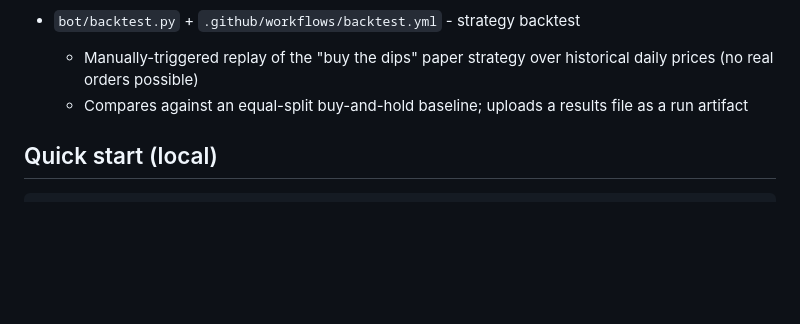
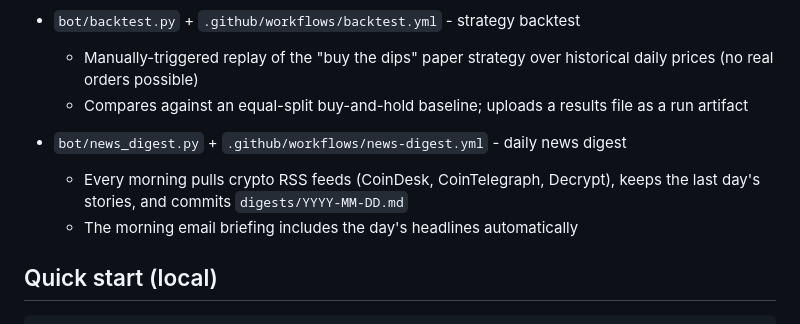
Before and after one commit to coattails-droid/Work-with-Muse, a Markdown page: README.md, the part around the change. Rendered like a GitHub page; blank space fills up the shorter version.

Commit message:
Add README.md via Muse

````diff
--- a/README.md
+++ b/README.md
@@ -50,6 +50,11 @@ If you do trade real money, never trade money you can't afford to lose.
   - Compares against an equal-split buy-and-hold baseline; uploads a
     results file as a run artifact
 
+- `bot/news_digest.py` + `.github/workflows/news-digest.yml` - daily news digest
+  - Every morning pulls crypto RSS feeds (CoinDesk, CoinTelegraph, Decrypt),
+    keeps the last day's stories, and commits `digests/YYYY-MM-DD.md`
+  - The morning email briefing includes the day's headlines automatically
+
 ## Quick start (local)
 
 ```bash
````
